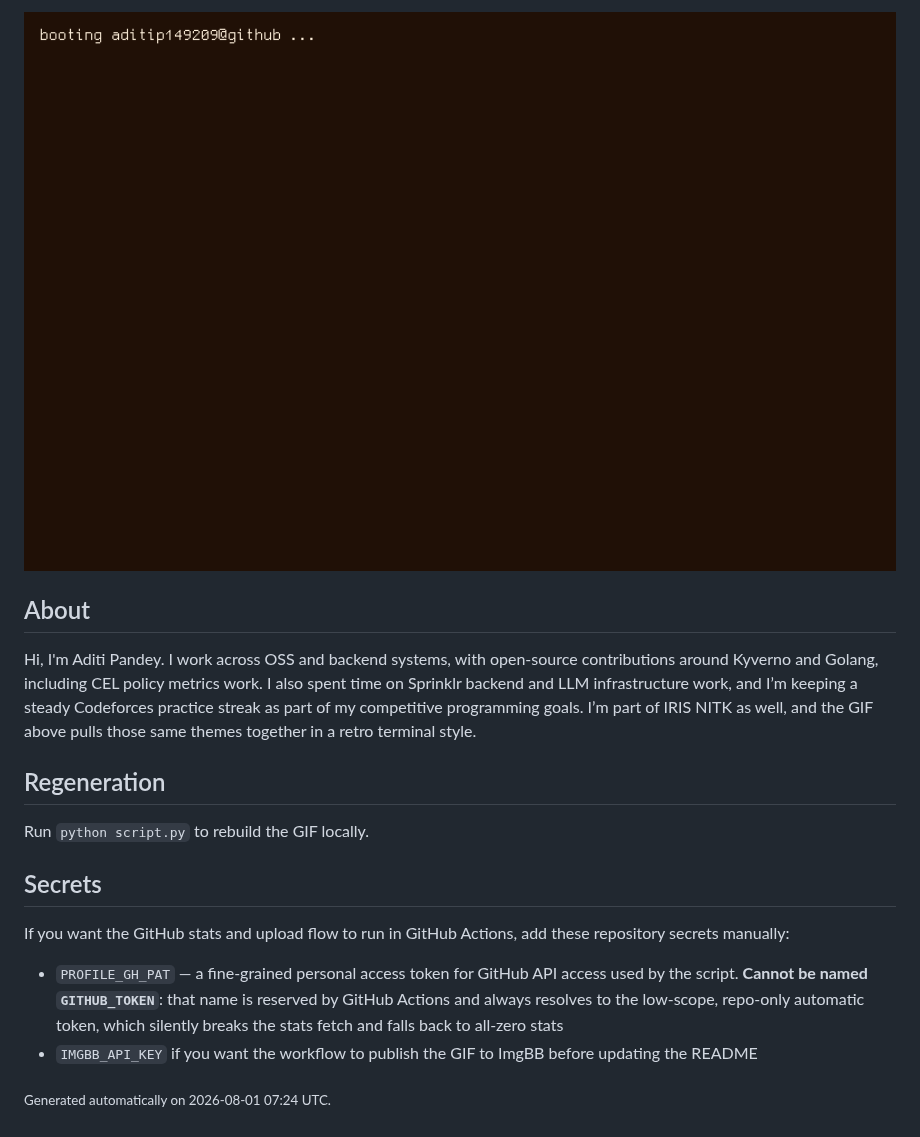
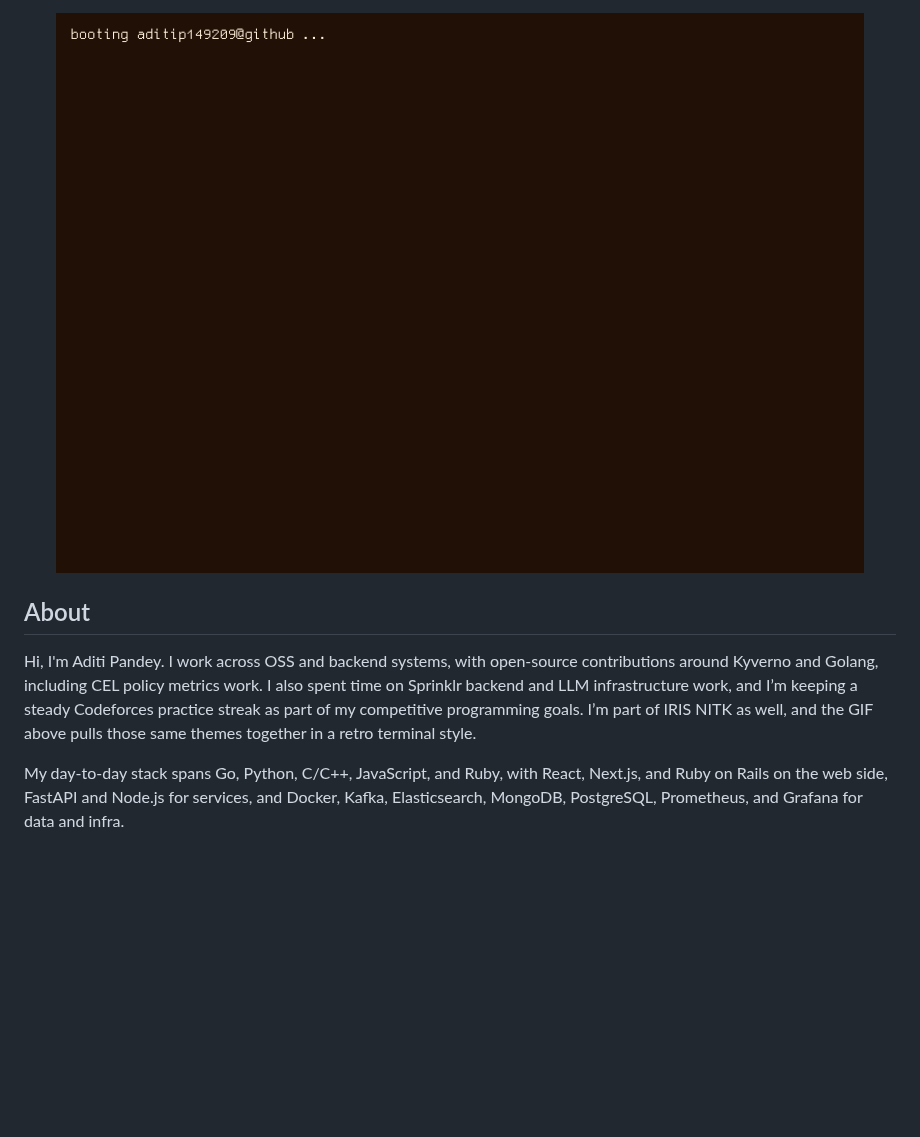
Before and after one commit to aditip149209/aditip149209, a Markdown page: README.md, the part around the change. GitHub-like rendering; pictures changed too: output.gif; blank space fills up the shorter version.

```diff
--- a/README.md
+++ b/README.md
@@ -12,15 +12,4 @@
 
 Hi, I'm Aditi Pandey. I work across OSS and backend systems, with open-source contributions around Kyverno and Golang, including CEL policy metrics work. I also spent time on Sprinklr backend and LLM infrastructure work, and I’m keeping a steady Codeforces practice streak as part of my competitive programming goals. I’m part of IRIS NITK as well, and the GIF above pulls those same themes together in a retro terminal style.
 
-## Regeneration
-
-Run `python script.py` to rebuild the GIF locally.
-
-## Secrets
-
-If you want the GitHub stats and upload flow to run in GitHub Actions, add these repository secrets manually:
-
-- `PROFILE_GH_PAT` — a fine-grained personal access token for GitHub API access used by the script. **Cannot be named `GITHUB_TOKEN`**: that name is reserved by GitHub Actions and always resolves to the low-scope, repo-only automatic token, which silently breaks the stats fetch and falls back to all-zero stats
-- `IMGBB_API_KEY` if you want the workflow to publish the GIF to ImgBB before updating the README
-
-<sub>Generated automatically on 2026-08-01 07:24 UTC.</sub>
+My day-to-day stack spans Go, Python, C/C++, JavaScript, and Ruby, with React, Next.js, and Ruby on Rails on the web side, FastAPI and Node.js for services, and Docker, Kafka, Elasticsearch, MongoDB, PostgreSQL, Prometheus, and Grafana for data and infra.
```
Also changed, not shown: 1 other file.
